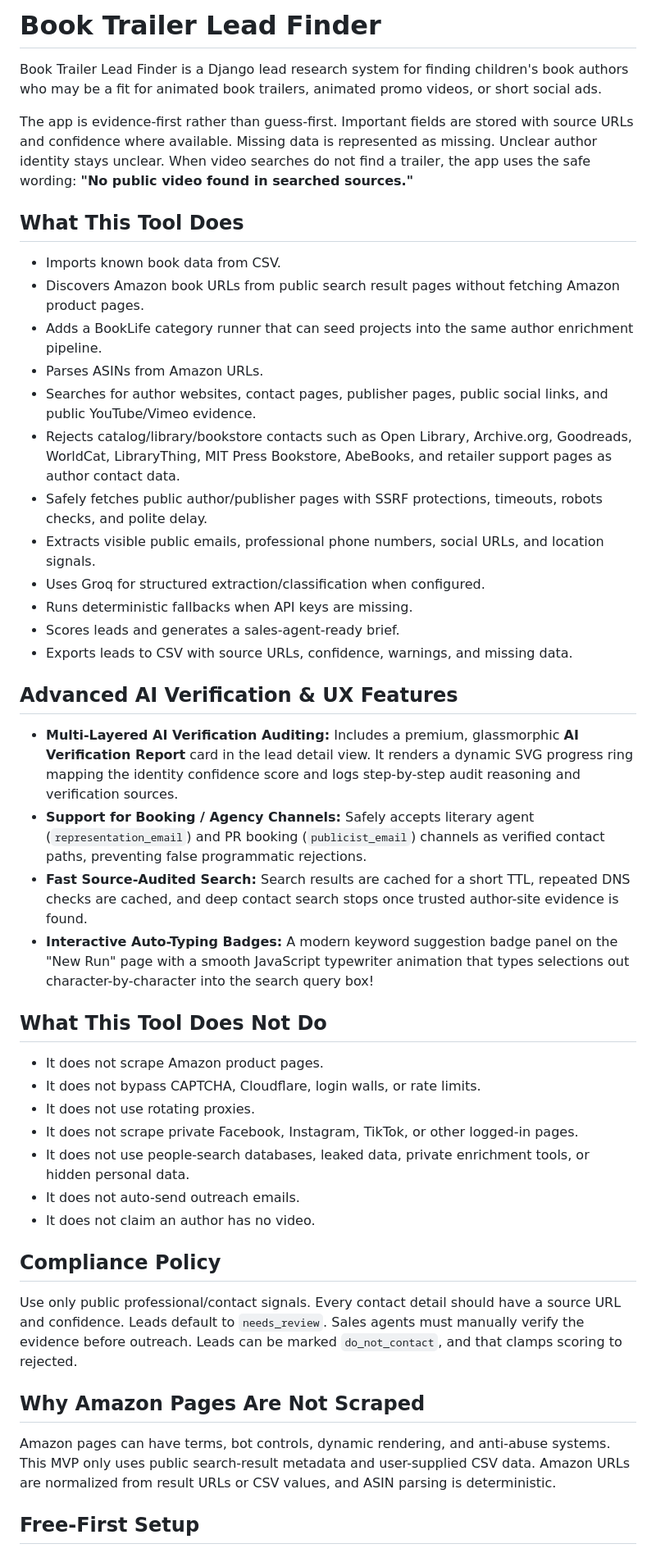
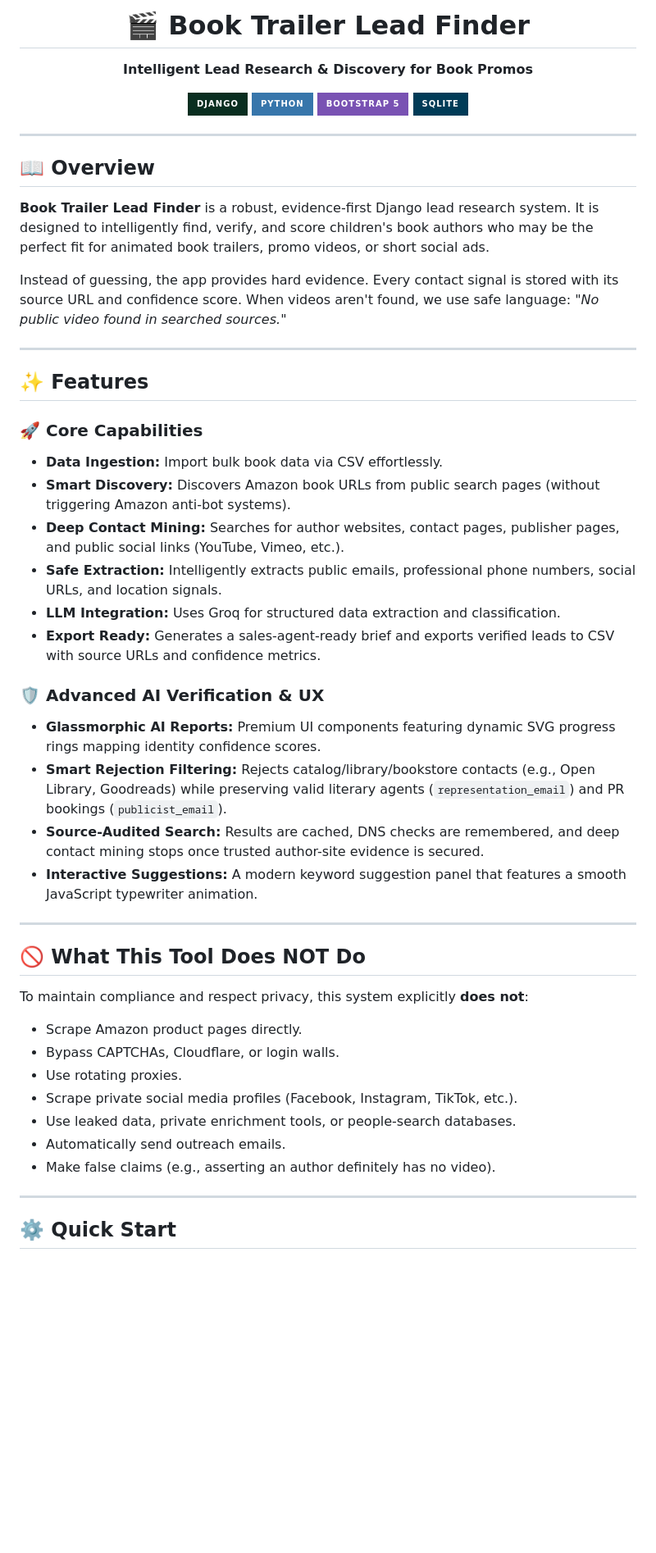
Before and after one commit to Aziz-khan88/amzon-lead, a Markdown page: README.md, the part around one of its changes. Shown at 82% size. Rendered like a GitHub page; badges without logos; blank space fills up the shorter version.

Commit message:
docs: beautify README.md

```diff
--- a/README.md
+++ b/README.md
@@ -1,48 +1,54 @@
-# Book Trailer Lead Finder
+<div align="center">
+  <h1>🎬 Book Trailer Lead Finder</h1>
+  <p><strong>Intelligent Lead Research & Discovery for Book Promos</strong></p>
+  <p>
+    <img src="https://img.shields.io/badge/Django-092E20?style=for-the-badge&logo=django&logoColor=white" alt="Django" />
+    <img src="https://img.shields.io/badge/Python-3776AB?style=for-the-badge&logo=python&logoColor=white" alt="Python" />
+    <img src="https://img.shields.io/badge/Bootstrap_5-7952B3?style=for-the-badge&logo=bootstrap&logoColor=white" alt="Bootstrap" />
+    <img src="https://img.shields.io/badge/SQLite-003B57?style=for-the-badge&logo=sqlite&logoColor=white" alt="SQLite" />
+  </p>
+</div>
 
-Book Trailer Lead Finder is a Django lead research system for finding children's book authors who may be a fit for animated book trailers, animated promo videos, or short social ads.
+---
 
-The app is evidence-first rather than guess-first. Important fields are stored with source URLs and confidence where available. Missing data is represented as missing. Unclear author identity stays unclear. When video searches do not find a trailer, the app uses the safe wording: **"No public video found in searched sources."**
+## 📖 Overview
 
-## What This Tool Does
+**Book Trailer Lead Finder** is a robust, evidence-first Django lead research system. It is designed to intelligently find, verify, and score children's book authors who may be the perfect fit for animated book trailers, promo videos, or short social ads.
 
-- Imports known book data from CSV.
-- Discovers Amazon book URLs from public search result pages without fetching Amazon product pages.
-- Adds a BookLife category runner that can seed projects into the same author enrichment pipeline.
-- Parses ASINs from Amazon URLs.
-- Searches for author websites, contact pages, publisher pages, public social links, and public YouTube/Vimeo evidence.
-- Rejects catalog/library/bookstore contacts such as Open Library, Archive.org, Goodreads, WorldCat, LibraryThing, MIT Press Bookstore, AbeBooks, and retailer support pages as author contact data.
-- Safely fetches public author/publisher pages with SSRF protections, timeouts, robots checks, and polite delay.
-- Extracts visible public emails, professional phone numbers, social URLs, and location signals.
-- Uses Groq for structured extraction/classification when configured.
-- Runs deterministic fallbacks when API keys are missing.
-- Scores leads and generates a sales-agent-ready brief.
-- Exports leads to CSV with source URLs, confidence, warnings, and missing data.
+Instead of guessing, the app provides hard evidence. Every contact signal is stored with its source URL and confidence score. When videos aren't found, we use safe language: *"No public video found in searched sources."*
 
-## Advanced AI Verification & UX Features
+---
 
-- **Multi-Layered AI Verification Auditing:** Includes a premium, glassmorphic **AI Verification Report** card in the lead detail view. It renders a dynamic SVG progress ring mapping the identity confidence score and logs step-by-step audit reasoning and verification sources.
-- **Support for Booking / Agency Channels:** Safely accepts literary agent (`representation_email`) and PR booking (`publicist_email`) channels as verified contact paths, preventing false programmatic rejections.
-- **Fast Source-Audited Search:** Search results are cached for a short TTL, repeated DNS checks are cached, and deep contact search stops once trusted author-site evidence is found.
-- **Interactive Auto-Typing Badges:** A modern keyword suggestion badge panel on the "New Run" page with a smooth JavaScript typewriter animation that types selections out character-by-character into the search query box!
+## ✨ Features
 
-## What This Tool Does Not Do
+### 🚀 Core Capabilities
+* **Data Ingestion:** Import bulk book data via CSV effortlessly.
+* **Smart Discovery:** Discovers Amazon book URLs from public search pages (without triggering Amazon anti-bot systems).
+* **Deep Contact Mining:** Searches for author websites, contact pages, publisher pages, and public social links (YouTube, Vimeo, etc.).
+* **Safe Extraction:** Intelligently extracts public emails, professional phone numbers, social URLs, and location signals.
+* **LLM Integration:** Uses Groq for structured data extraction and classification.
+* **Export Ready:** Generates a sales-agent-ready brief and exports verified leads to CSV with source URLs and confidence metrics.
 
-- It does not scrape Amazon product pages.
-- It does not bypass CAPTCHA, Cloudflare, login walls, or rate limits.
-- It does not use rotating proxies.
-- It does not scrape private Facebook, Instagram, TikTok, or other logged-in pages.
-- It does not use people-search databases, leaked data, private enrichment tools, or hidden personal data.
-- It does not auto-send outreach emails.
-- It does not claim an author has no video.
+### 🛡️ Advanced AI Verification & UX
+* **Glassmorphic AI Reports:** Premium UI components featuring dynamic SVG progress rings mapping identity confidence scores.
+* **Smart Rejection Filtering:** Rejects catalog/library/bookstore contacts (e.g., Open Library, Goodreads) while preserving valid literary agents (`representation_email`) and PR bookings (`publicist_email`).
+* **Source-Audited Search:** Results are cached, DNS checks are remembered, and deep contact mining stops once trusted author-site evidence is secured.
+* **Interactive Suggestions:** A modern keyword suggestion panel that features a smooth JavaScript typewriter animation.
 
-## Compliance Policy
+---
 
-Use only public professional/contact signals. Every contact detail should have a source URL and confidence. Leads default to `needs_review`. Sales agents must manually verify the evidence before outreach. Leads can be marked `do_not_contact`, and that clamps scoring to rejected.
+## 🚫 What This Tool Does NOT Do
 
-## Why Amazon Pages Are Not Scraped
+To maintain compliance and respect privacy, this system explicitly **does not**:
+* Scrape Amazon product pages directly.
+* Bypass CAPTCHAs, Cloudflare, or login walls.
+* Use rotating proxies.
+* Scrape private social media profiles (Facebook, Instagram, TikTok, etc.).
+* Use leaked data, private enrichment tools, or people-search databases.
+* Automatically send outreach emails.
+* Make false claims (e.g., asserting an author definitely has no video).
 
-Amazon pages can have terms, bot controls, dynamic rendering, and anti-abuse systems. This MVP only uses public search-result metadata and user-supplied CSV data. Amazon URLs are normalized from result URLs or CSV values, and ASIN parsing is deterministic.
+---
 
-## Free-First Setup
+## ⚙️ Quick Start
 
```
Also changed, not shown: other parts of README.md (+52 -142 lines).
